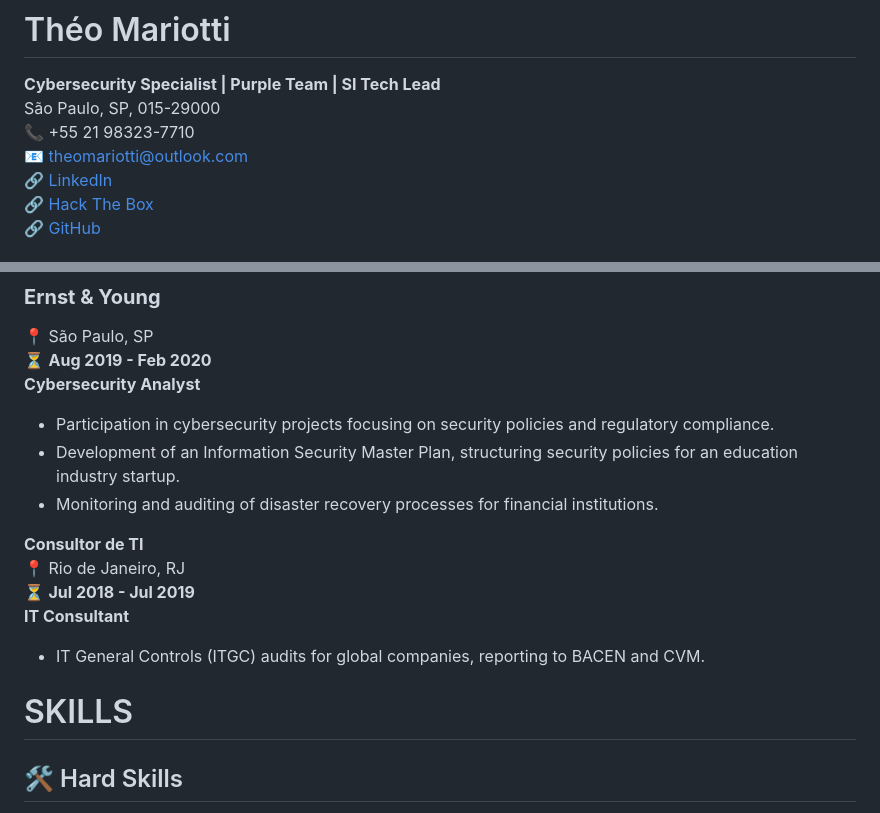
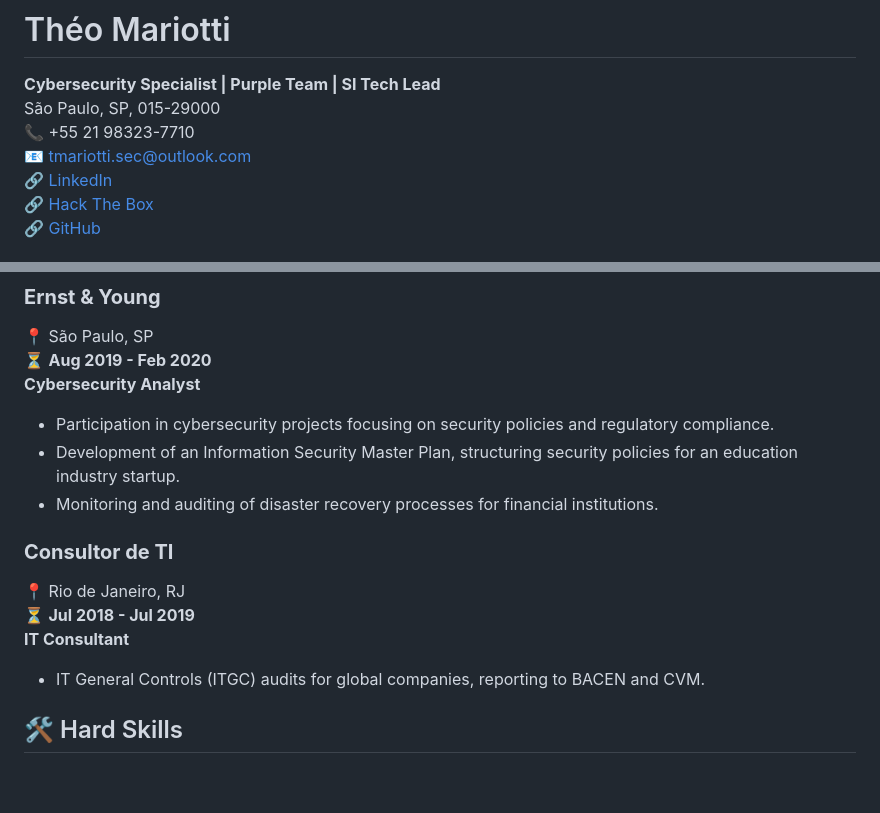
Before and after one commit to TheoMariott1/MyCV, a Markdown page: README.md, 2 parts joined by grey strips. Drawn GitHub-style; blank space fills up the shorter version.

```diff
--- a/README.md
+++ b/README.md
@@ -2,7 +2,7 @@
 **Cybersecurity Specialist | Purple Team | SI Tech Lead**
 São Paulo, SP, 015-29000
 📞 +55 21 98323-7710
-📧 [theomariotti@outlook.com](mailto:theomariotti@outlook.com)
+📧 [tmariotti.sec@outlook.com](mailto:tmariotti.sec@outlook.com)
 🔗 [LinkedIn](https://www.linkedin.com/in/theomariotti)
 🔗 [Hack The Box](https://ctf.hackthebox.com/user/profile/609892)
 🔗 [GitHub](https://github.com/TheoMariott1)
@@ -55,13 +55,11 @@ Aspiring for a leadership role in projects blending attack and defense, focusing
 - Development of an Information Security Master Plan, structuring security policies for an education industry startup.
 - Monitoring and auditing of disaster recovery processes for financial institutions.
 
-**Consultor de TI**
+### **Consultor de TI**
 📍 Rio de Janeiro, RJ
 ⏳ **Jul 2018 - Jul 2019**
 **IT Consultant**
 - IT General Controls (ITGC) audits for global companies, reporting to BACEN and CVM.
-
-# SKILLS
 
 ## 🛠️ Hard Skills
 - **Defense:** Forensic Analysis, Root Cause Analysis, Threat Intelligence, Incident Response, Security Frameworks, Code Analysis & Review, SysInternals, MSRT, Antivirus, Graylog, Programming (Python, JS, SQL, C++, Bash/Shell), ETL, Automation.
```
